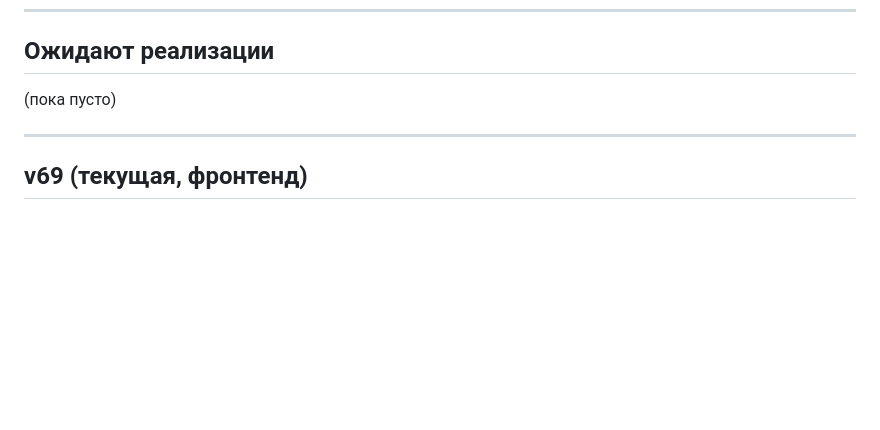
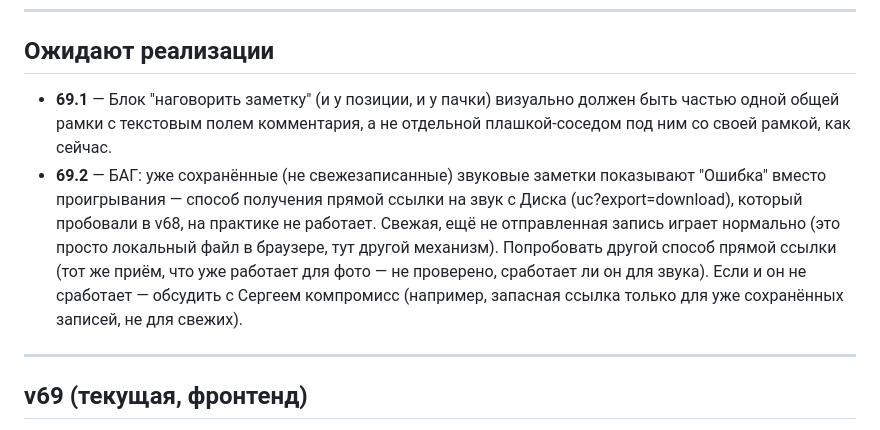
Before and after one commit to secondrtestapp-tech/inventory, a Markdown page: CHANGELOG.md, the part around the change. GitHub-like rendering; blank space fills up the shorter version.

Commit message:
Журнал: замечания 69.1 (блок заметки внутри рамки) и 69.2 (баг проигрывания)

```diff
--- a/CHANGELOG.md
+++ b/CHANGELOG.md
@@ -19,7 +19,17 @@
 
 ## Ожидают реализации
 
-(пока пусто)
+- **69.1** — Блок "наговорить заметку" (и у позиции, и у пачки) визуально должен
+  быть частью одной общей рамки с текстовым полем комментария, а не отдельной
+  плашкой-соседом под ним со своей рамкой, как сейчас.
+- **69.2** — БАГ: уже сохранённые (не свежезаписанные) звуковые заметки показывают
+  "Ошибка" вместо проигрывания — способ получения прямой ссылки на звук с Диска
+  (uc?export=download), который пробовали в v68, на практике не работает. Свежая,
+  ещё не отправленная запись играет нормально (это просто локальный файл в браузере,
+  тут другой механизм). Попробовать другой способ прямой ссылки (тот же приём,
+  что уже работает для фото — не проверено, сработает ли он для звука). Если и он
+  не сработает — обсудить с Сергеем компромисс (например, запасная ссылка только
+  для уже сохранённых записей, не для свежих).
 
 ---
 
```
